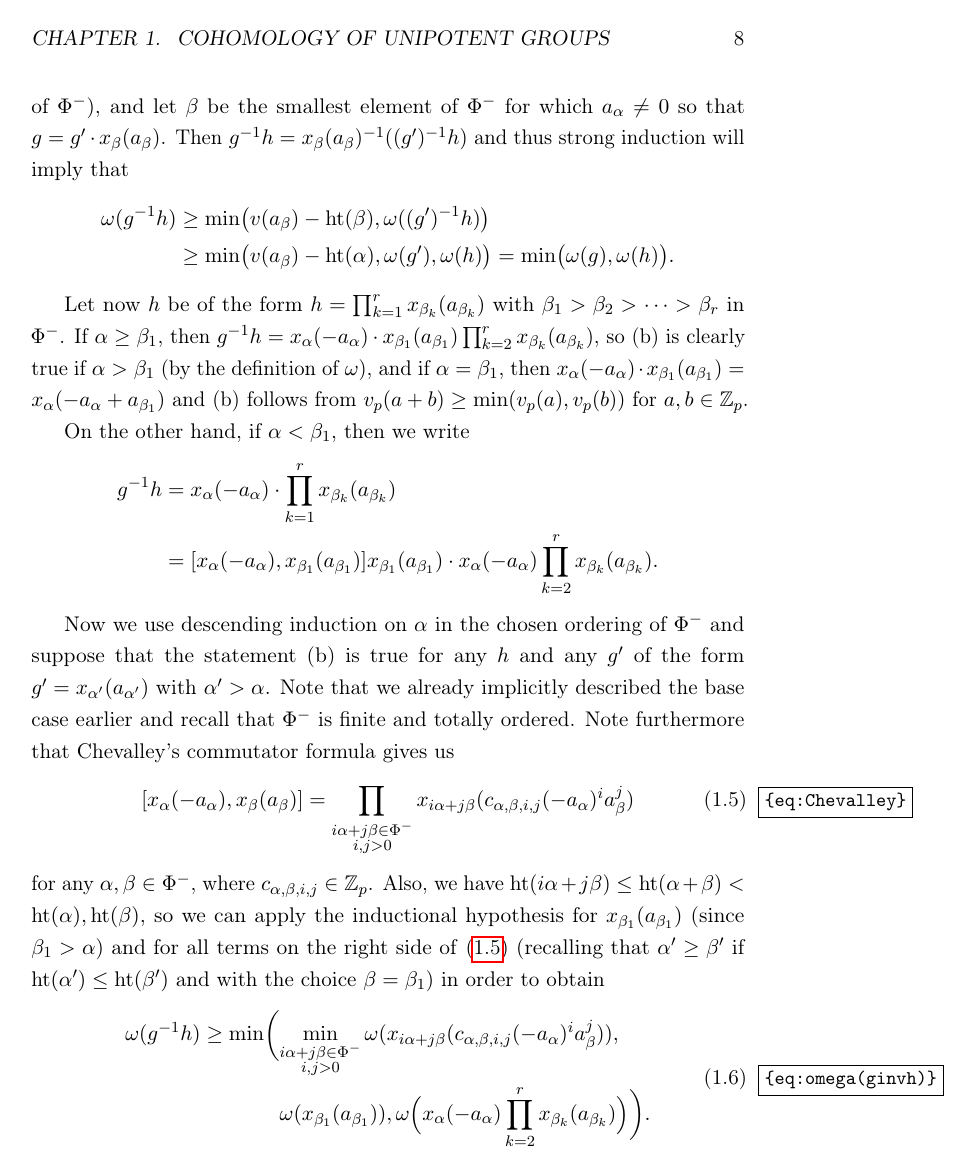
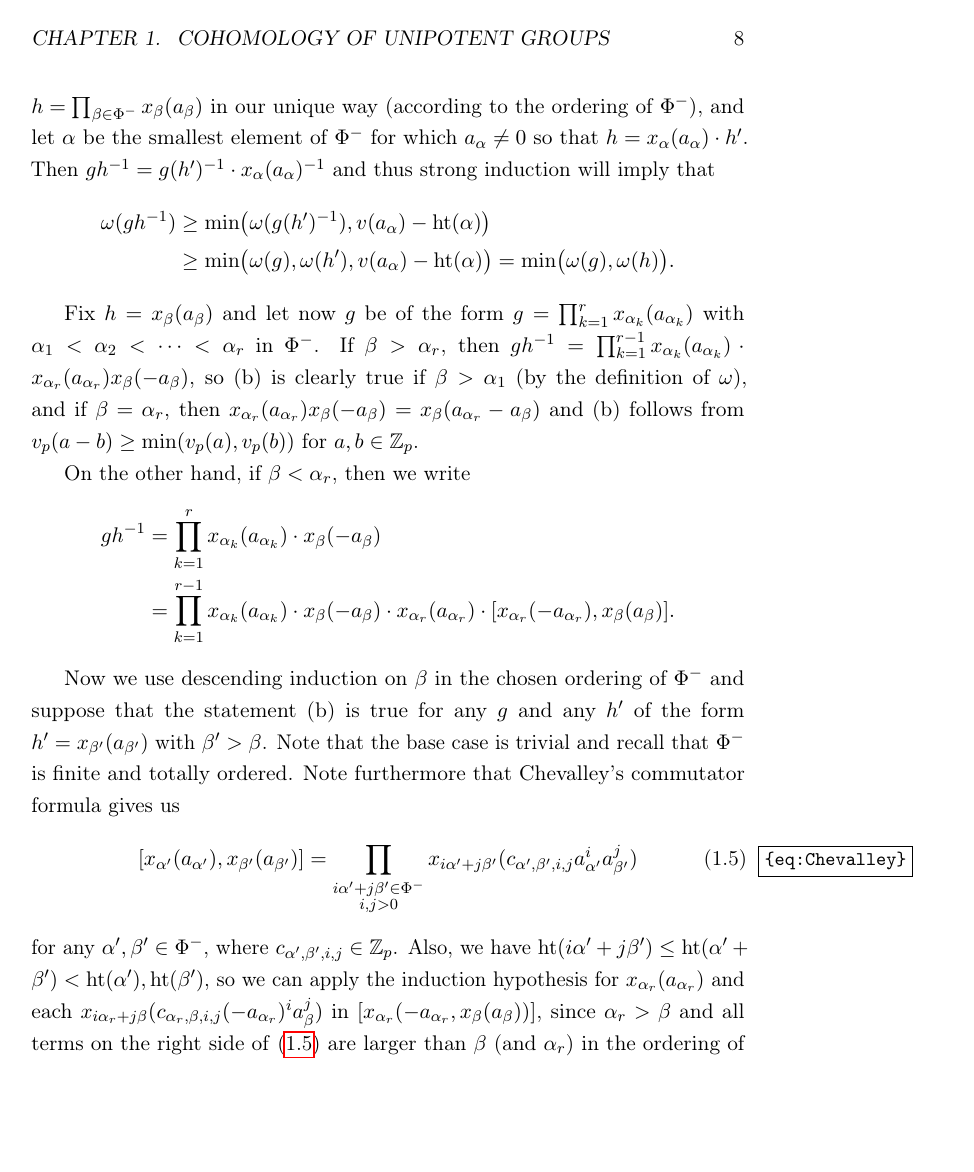
Before and after one commit to Danielkonge/Dissertation, a LaTeX thesis (paper/main.tex, which reads paper/Chapters/cohunigps.tex): page 11 of 19 before the commit and page 11 of 20 after it. Compiled offline with pdfLaTeX.

Commit message:
Updated proof of Prop.1.2 (omega p-val).

```diff
--- a/paper/Chapters/cohunigps.tex
+++ b/paper/Chapters/cohunigps.tex
@@ -204,24 +204,22 @@ We are now ready to prove the following lemma, which will help us when showing t
 
-  At first by induction on the number of non-zero coordinates among $(a_\alpha)_{\alpha \in \Phi^{-}}$ in $\prod_{\alpha \in \Phi^{-}} x_\alpha(a_\alpha)$ we are reduced to the case where $g$ is of the form $g = x_\alpha(a_\alpha)$ for some $\alpha \in \Phi^{-}$ and $a_\alpha \in \Z_p$. To see this let $g \in N \setminus \set{1}$ and write $g = \prod_{\alpha \in \Phi^{-}} x_\alpha(a_\alpha)$ in our unique way (according to the descending ordering of $\Phi^{-}$), and let $\beta$ be the smallest element of $\Phi^{-}$ for which $a_\alpha \neq 0$ so that $g = g' \cdot x_\beta(a_\beta)$. Then $g^{-1}h = x_\beta(a_\beta)^{-1}((g')^{-1}h)$ and thus strong induction will imply that
+  At first by induction on the number of non-zero coordinates among $(a_{\beta})_{\beta \in \Phi^{-}}$ in $\prod_{\beta \in \Phi^{-}} x_{\beta}(a_{\beta})$ we are reduced to the case where $h$ is of the form $h = x_{\beta}(a_{\beta})$ for some $\beta \in \Phi^{-}$ and $a_{\beta} \in \Z_p$. To see this let $h \in N \setminus \set{1}$ and write $h = \prod_{\beta \in \Phi^{-}} x_{\beta}(a_{\beta})$ in our unique way (according to the ordering of $\Phi^{-}$), and let $\alpha$ be the smallest element of $\Phi^{-}$ for which $a_{\alpha} \neq 0$ so that $h = x_{\alpha}(a_{\alpha}) \cdot h'$. Then $gh^{-1} = g(h')^{-1} \cdot x_{\alpha}(a_{\alpha})^{-1}$ and thus strong induction will imply that
 \begin{align*}
-  \omega(g^{-1}h) &\geq \min\bigl( v(a_\beta)-\Ht(\beta),\omega((g')^{-1}h) \bigr) \\
-  &\geq \min\bigl( v(a_\beta)-\Ht(\alpha),\omega(g'),\omega(h) \bigr) = \min\bigl( \omega(g),\omega(h) \bigr).
+  \omega(gh^{-1}) &\geq \min\bigl( \omega(g(h')^{-1}), v(a_{\alpha})-\Ht(\alpha)\bigr) \\
+  &\geq \min\bigl( \omega(g),\omega(h'), v(a_{\alpha})-\Ht(\alpha) \bigr) = \min\bigl( \omega(g),\omega(h) \bigr).
 \end{align*}
 
-Let now $h$ be of the form $h = \prod_{k=1}^r x_{\beta_k}(a_{\beta_k})$ with $\beta_1 > \beta_2 > \dotsb > \beta_r$ in $\Phi^{-}$. If $\alpha \geq \beta_1$, then $g^{-1}h = x_\alpha(-a_\alpha) \cdot x_{\beta_1}(a_{\beta_1})  \prod_{k=2}^r x_{\beta_k}(a_{\beta_k})$, so (b) is clearly true if $\alpha > \beta_1$ (by the definition of $\omega$), and if $\alpha = \beta_1$, then $x_\alpha(-a_\alpha) \cdot x_{\beta_1}(a_{\beta_1}) = x_\alpha(-a_\alpha + a_{\beta_1})$ and (b) follows from $v_p(a+b) \geq \min(v_p(a),v_p(b))$ for $a,b \in \Z_p$.
+Fix $h = x_{\beta}(a_{\beta})$ and let now $g$ be of the form $g = \prod_{k=1}^r x_{\alpha_k}(a_{\alpha_k})$ with $\alpha_1 < \alpha_2 < \dotsb < \alpha_r$ in $\Phi^{-}$. If $\beta > \alpha_{r}$, then $gh^{-1} = \prod_{k=1}^{r-1} x_{\alpha_k}(a_{\alpha_k}) \cdot x_{\alpha_{r}}(a_{\alpha_{r}}) x_{\beta}(-a_{\beta})$, so (b) is clearly true if $\beta > \alpha_1$ (by the definition of $\omega$), and if $\beta = \alpha_{r}$, then $x_{\alpha_{r}}(a_{\alpha_{r}})x_{\beta}(-a_{\beta}) = x_{\beta}(a_{\alpha_{r}} - a_{\beta})$ and (b) follows from $v_p(a-b) \geq \min(v_p(a),v_p(b))$ for $a,b \in \Z_p$.
 
-On the other hand, if $\alpha < \beta_1$, then we write
+On the other hand, if $\beta < \alpha_{r}$, then we write
 \begin{align*}
-  g^{-1}h &= x_\alpha(-a_\alpha) \cdot \prod_{k=1}^r x_{\beta_k}(a_{\beta_k}) \\
-  &= [x_\alpha(-a_\alpha),x_{\beta_1}(a_{\beta_1})] x_{\beta_1}(a_{\beta_1}) \cdot x_\alpha(-a_\alpha) \prod_{k=2}^{r}x_{\beta_k}(a_{\beta_k}).
+  gh^{-1} &= \prod_{k=1}^{r} x_{\alpha_{k}}(a_{\alpha_{k}}) \cdot x_{\beta}(-a_{\beta}) \\
+  &= \prod_{k=1}^{r-1} x_{\alpha_{k}}(a_{\alpha_{k}}) \cdot x_{\beta}(-a_{\beta}) \cdot x_{\alpha_{r}}(a_{\alpha_{r}}) \cdot [x_{\alpha_{r}}(-a_{\alpha_{r}}), x_{\beta}(a_{\beta})].
 \end{align*}
 
-Now we use descending induction on $\alpha$ in the chosen ordering of $\Phi^{-}$ and suppose that the statement (b) is true for any $h$ and any $g'$ of the form $g' = x_{\alpha'}(a_{\alpha'})$ with $\alpha' > \alpha$. Note that we already implicitly described the base case earlier and recall that $\Phi^{-}$ is finite and totally ordered. Note furthermore that Chevalley's commutator formula gives us
+Now we use descending induction on $\beta$ in the chosen ordering of $\Phi^{-}$ and suppose that the statement (b) is true for any $g$ and any $h'$ of the form $h' = x_{\beta'}(a_{\beta'})$ with $\beta' > \beta$. Note that the base case is trivial and recall that $\Phi^{-}$ is finite and totally ordered. Note furthermore that Chevalley's commutator formula gives us
 \begin{equation}\label{eq:Chevalley}
-  [x_\alpha(-a_\alpha),x_\beta(a_\beta)] = \prod_{\substack{i\alpha + j\beta \in \Phi^{-} \\ i,j>0}} x_{i\alpha + j\beta}(c_{\alpha,\beta,i,j}(-a_\alpha)^{i}a_\beta^{j})
+  [x_{\alpha'}(a_{\alpha'}),x_{\beta'}(a_{\beta'})] = \prod_{\substack{i\alpha' + j\beta' \in \Phi^{-} \\ i,j>0}} x_{i\alpha'+ j\beta'}(c_{\alpha',\beta',i,j}a_{\alpha'}^{i}a_{\beta'}^{j})
 \end{equation}
-for any $\alpha,\beta \in \Phi^{-}$, where $c_{\alpha,\beta,i,j} \in \Z_p$. Also, we have $\Ht(i\alpha+j\beta) \leq \Ht(\alpha+\beta) < \Ht(\alpha),\Ht(\beta)$, so we can apply the inductional hypothesis for $x_{\beta_1}(a_{\beta_1})$ (since $\beta_1>\alpha$) and for all terms on the right side of \eqref{eq:Chevalley} (recalling that $\alpha' \geq \beta'$ if $\Ht(\alpha') \leq \Ht(\beta')$ and with the choice $\beta = \beta_1$) in order to obtain
+for any $\alpha',\beta' \in \Phi^{-}$, where $c_{\alpha',\beta',i,j} \in \Z_p$. Also, we have $\Ht(i\alpha'+j\beta') \leq \Ht(\alpha'+\beta') < \Ht(\alpha'),\Ht(\beta')$, so we can apply the induction hypothesis for $x_{\alpha_{r}}(a_{\alpha_{r}})$ and each $x_{i\alpha_{r}+j\beta}(c_{\alpha_{r},\beta,i,j}(-a_{\alpha_{r}})^{i}a_{\beta}^{j})$ in $[x_{\alpha_{r}}(-a_{\alpha_{r}},x_{\beta}(a_{\beta}))]$, since $\alpha_{r} > \beta$ and all terms on the right side of \eqref{eq:Chevalley} are larger than $\beta$ (and $\alpha_{r}$) in the ordering of $\Phi^{-}$. We thus obtain
 \begin{equation}\label{eq:omega(ginvh)}
   \begin{aligned}
-    \omega(g^{-1}h) &\geq \min\biggl( \min_{\substack{i\alpha+j\beta \in \Phi^{-} \\ i,j>0}} \omega(x_{i\alpha + j\beta}(c_{\alpha,\beta,i,j}(-a_\alpha)^{i}a_\beta^{j})), \\*
-    &\phantom{{} \geq \min\biggl( {}} \omega(x_{\beta_1}(a_{\beta_1})), \omega\Bigl( x_\alpha(-a_\alpha)\prod_{k=2}^r x_{\beta_k}(a_{\beta_k}) \Bigr) \biggr).
```
Also changed, not shown: paper/main.pdf, paper/Chapters/cohunigps.tex (26 more changed lines).
